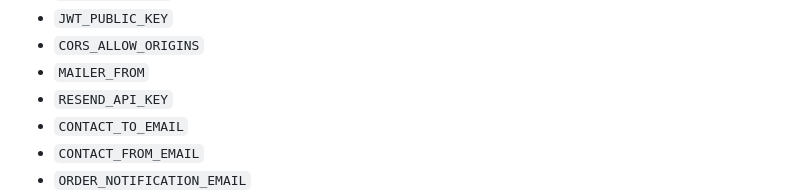
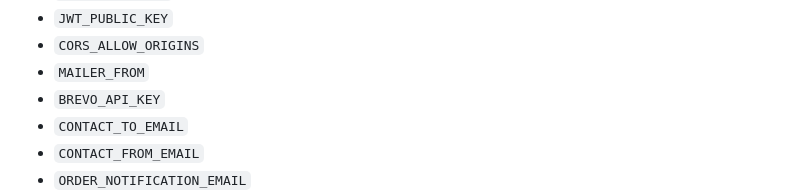
Before and after one commit to citribioapp/TFG-CITRBIO-, a Markdown page: README.md, the part around the change. Rendered like a GitHub page.

Commit message:
Replace RESEND_API_KEY with BREVO_API_KEY in README

```diff
--- a/README.md
+++ b/README.md
@@ -371,7 +371,7 @@ Variables clave:
 - `JWT_PUBLIC_KEY`
 - `CORS_ALLOW_ORIGINS`
 - `MAILER_FROM`
-- `RESEND_API_KEY`
+- `BREVO_API_KEY`
 - `CONTACT_TO_EMAIL`
 - `CONTACT_FROM_EMAIL`
 - `ORDER_NOTIFICATION_EMAIL`
```
